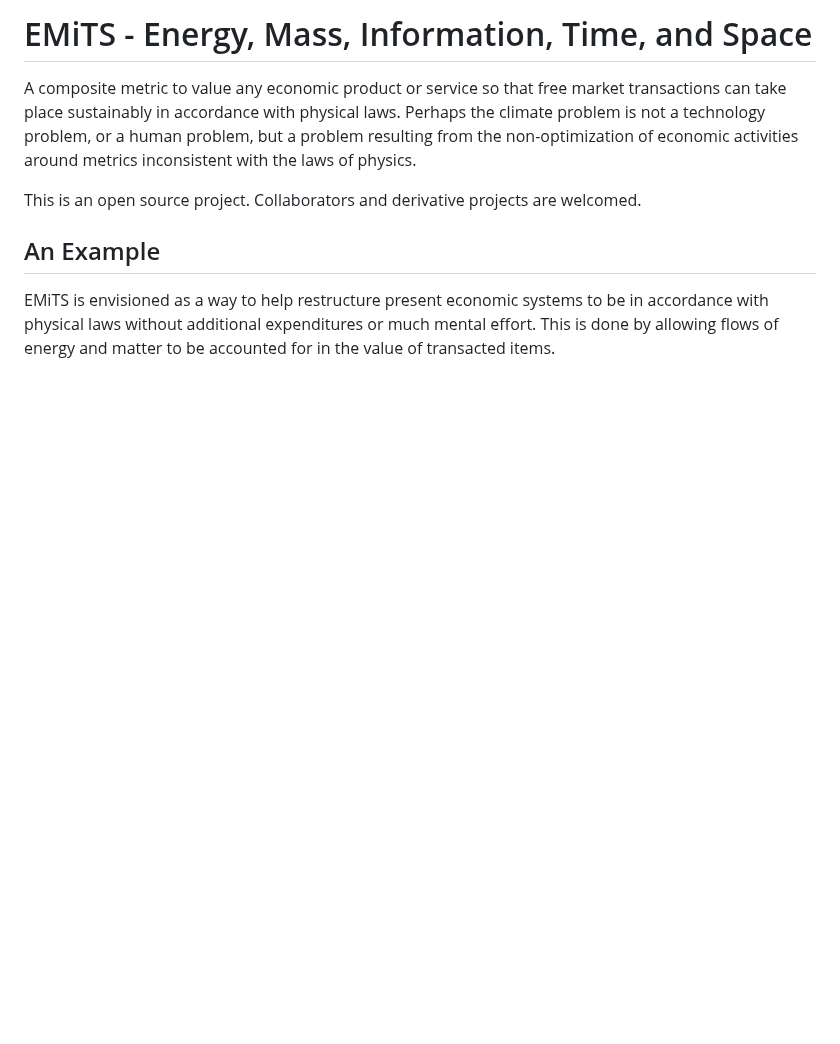
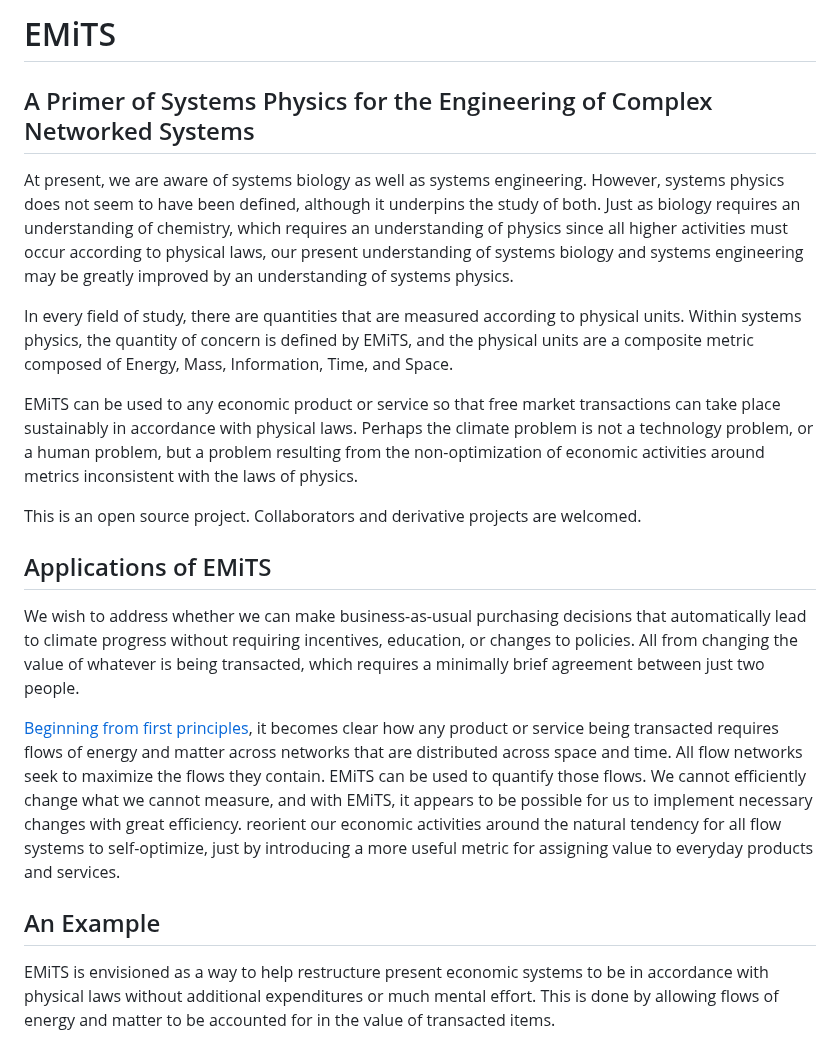
Before and after one commit to terranexum/EMiTS, a Markdown page: README.md, the part around the change. Drawn GitHub-style; blank space fills up the shorter version.

```diff
--- a/README.md
+++ b/README.md
@@ -1,8 +1,19 @@
-# EMiTS - Energy, Mass, Information, Time, and Space
-A composite metric to value any economic product or service so that free market transactions can take place sustainably in accordance with physical laws.
-Perhaps the climate problem is not a technology problem, or a human problem, but a problem resulting from the non-optimization of economic activities around metrics inconsistent with the laws of physics.
+# EMiTS
+## A Primer of Systems Physics for the Engineering of Complex Networked Systems
+
+At present, we are aware of systems biology as well as systems engineering. However, systems physics does not seem to have been defined, although it underpins the study of both. Just as biology requires an understanding of chemistry, which requires an understanding of physics since all higher activities must occur according to physical laws, our present understanding of systems biology and systems engineering may be greatly improved by an understanding of systems physics.
+
+In every field of study, there are quantities that are measured according to physical units. Within systems physics, the quantity of concern is defined by EMiTS, and the physical units are a composite metric composed of Energy, Mass, Information, Time, and Space.
+
+EMiTS can be used to any economic product or service so that free market transactions can take place sustainably in accordance with physical laws. Perhaps the climate problem is not a technology problem, or a human problem, but a problem resulting from the non-optimization of economic activities around metrics inconsistent with the laws of physics.
 
 This is an open source project. Collaborators and derivative projects are welcomed.
+
+## Applications of EMiTS
+
+We wish to address whether we can make business-as-usual purchasing decisions that automatically lead to climate progress without requiring incentives, education, or changes to policies. All from changing the value of whatever is being transacted, which requires a minimally brief agreement between just two people.
+
+[Beginning from first principles](https://github.com/terranexum/EMiTS/tree/main/Concept_Development), it becomes clear how any product or service being transacted requires flows of energy and matter across networks that are distributed across space and time. All flow networks seek to maximize the flows they contain. EMiTS can be used to quantify those flows. We cannot efficiently change what we cannot measure, and with EMiTS, it appears to be possible for us to implement necessary changes with great efficiency. reorient our economic activities around the natural tendency for all flow systems to self-optimize, just by introducing a more useful metric for assigning value to everyday products and services.
 
 ## An Example
 
```
